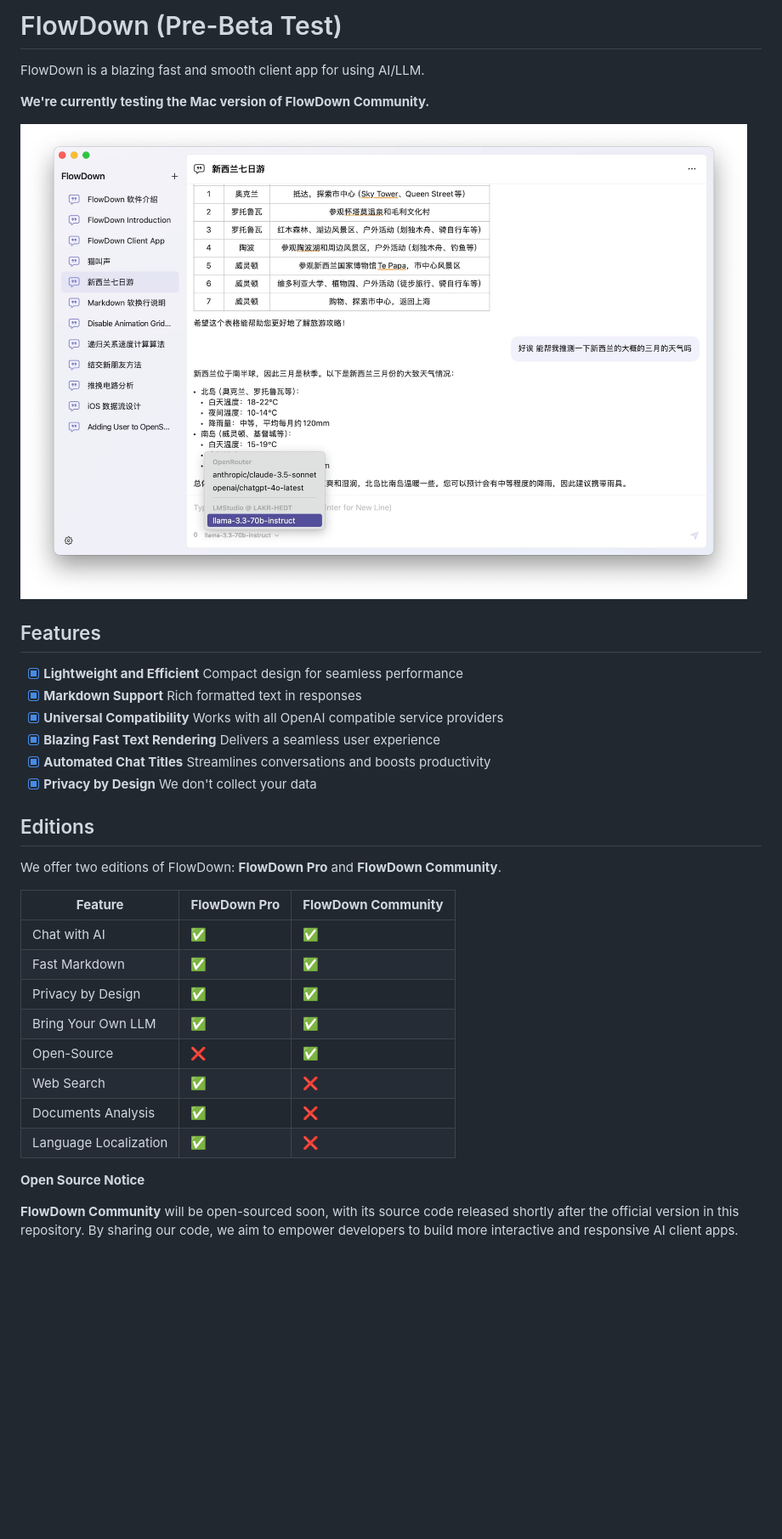
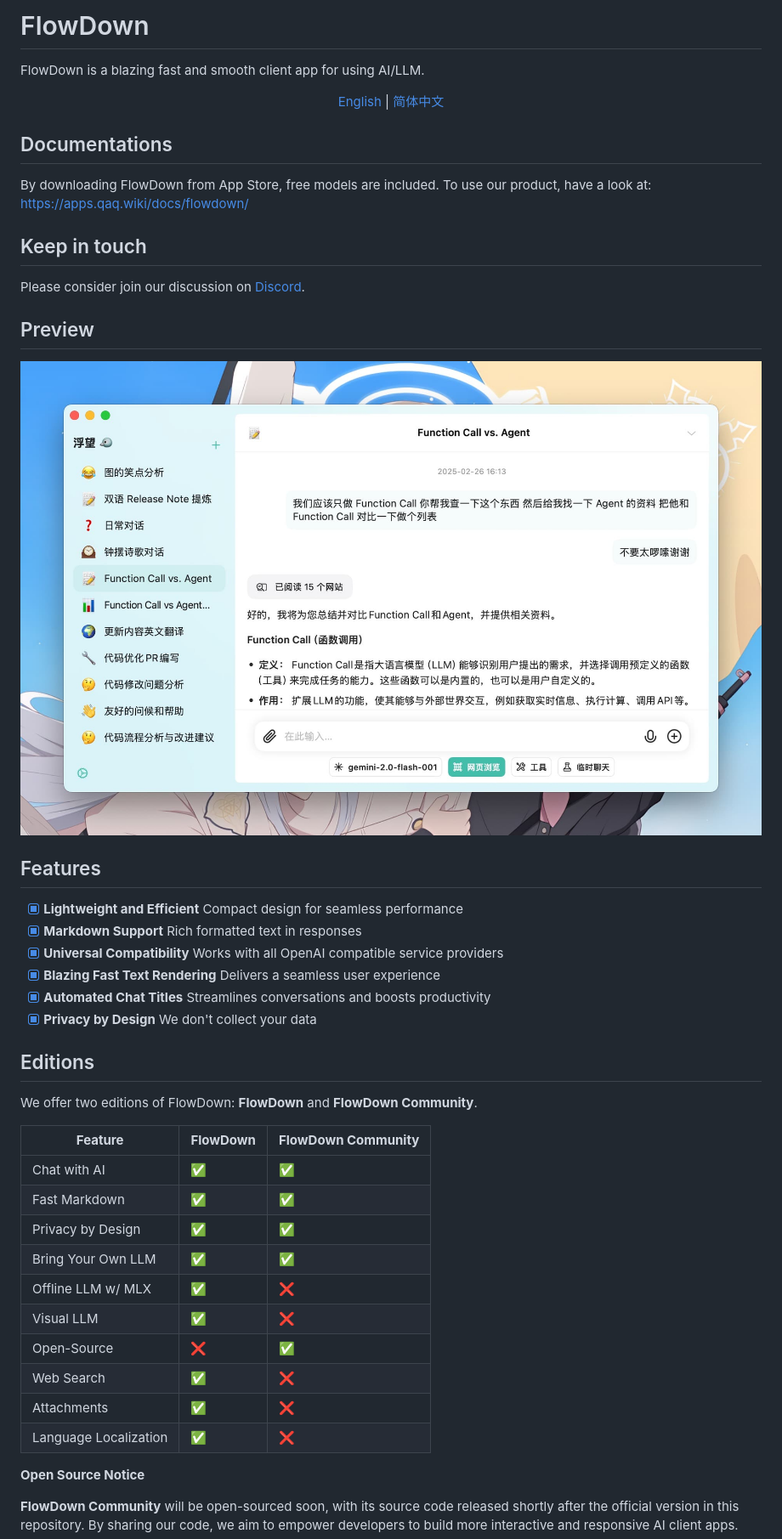
Before and after one commit to ringotypowriter/FlowDown, a Markdown page: README.md, the part around one of its changes. Shown at 85% size. Drawn GitHub-style; pictures changed too: Resources/SCR-20250115-lvgw.jpeg; blank space fills up the shorter version.

Commit message:
Update README
Update README.md

Update README.md

Update README.md

Update README.md

Update Privacy Policy

Update Privacy Policy

```diff
--- a/README.md
+++ b/README.md
@@ -1,8 +1,21 @@
-# FlowDown (Pre-Beta Test)
+# FlowDown
 
 FlowDown is a blazing fast and smooth client app for using AI/LLM.
 
-**We're currently testing the Mac version of FlowDown Community.**
+<p align="center">
+  <a href="README.md">English</a> |
+  <a href="/Resources/i18n/zh-Hans/README.md">简体中文</a>
+</p>
+
+## Documentations
+
+By downloading FlowDown from App Store, free models are included. To use our product, have a look at: [https://apps.qaq.wiki/docs/flowdown/](https://apps.qaq.wiki/docs/flowdown/)
+
+## Keep in touch
+
+Please consider join our discussion on [Discord](https://discord.gg/UHKMRyJcgc).
+
+## Preview
 
 ![Preview](./Resources/SCR-20250115-lvgw.jpeg)
 
@@ -17,18 +30,20 @@ FlowDown is a blazing fast and smooth client app for using AI/LLM.
 
 ## Editions
 
-We offer two editions of FlowDown: **FlowDown Pro** and **FlowDown Community**.
+We offer two editions of FlowDown: **FlowDown** and **FlowDown Community**.
 
-| **Feature** | **FlowDown Pro** | **FlowDown Community** |
-| --- | --- | --- |
-| Chat with AI | ✅ | ✅ |
-| Fast Markdown | ✅ | ✅ |
-| Privacy by Design | ✅ | ✅ |
-| Bring Your Own LLM | ✅ | ✅ |
-| Open-Source | ❌ | ✅ |
-| Web Search | ✅ | ❌ |
-| Documents Analysis | ✅ | ❌ |
-| Language Localization | ✅ | ❌ |
+| **Feature**           | **FlowDown** | **FlowDown Community** |
+| --------------------- | ---------------- | ---------------------- |
+| Chat with AI          | ✅               | ✅                     |
+| Fast Markdown         | ✅               | ✅                     |
+| Privacy by Design     | ✅               | ✅                     |
+| Bring Your Own LLM    | ✅               | ✅                     |
+| Offline LLM w/ MLX    | ✅               | ❌                     |
+| Visual LLM            | ✅               | ❌                     |
+| Open-Source           | ❌               | ✅                     |
+| Web Search            | ✅               | ❌                     |
+| Attachments           | ✅               | ❌                     |
+| Language Localization | ✅               | ❌                     |
 
 **Open Source Notice**
 
```
Also changed, not shown: other parts of README.md (+3 -9 lines), 3 other files.
